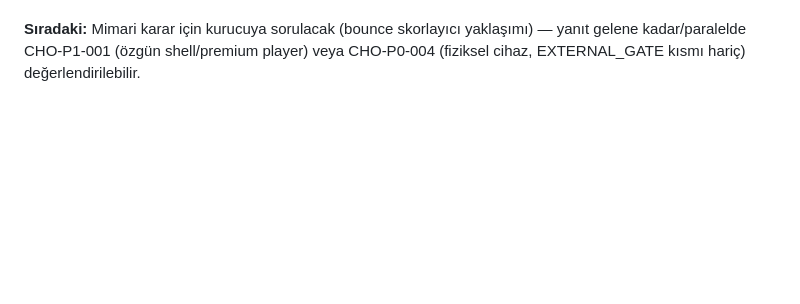
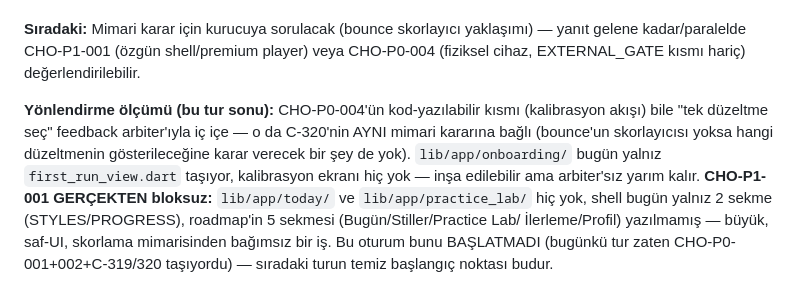
Before and after one commit to kocakkmustafa/choreia, a Markdown page: workspace/PROGRESS.md, the part around the change. Drawn GitHub-style; blank space fills up the shorter version.

Commit message:
progress: route next session — CHO-P1-001 is the unblocked starting point
CHO-P0-004's writable slice (calibration flow) is entangled with the
same feedback-arbiter/scorer architecture question C-320 already flagged
open. CHO-P1-001 (today/practice_lab tabs, 5-tab shell) has no such
dependency and nothing built yet -- clean starting point for next
session.

Co-Authored-By: Claude Sonnet 5 <noreply@anthropic.com>

```diff
--- a/workspace/PROGRESS.md
+++ b/workspace/PROGRESS.md
@@ -1164,3 +1164,13 @@ yaz → (c) ölçüm-harness'i kur → (d) ≥6-kaynak hasat işini AYRI, büyü
 **Sıradaki:** Mimari karar için kurucuya sorulacak (bounce skorlayıcı yaklaşımı) — yanıt gelene
 kadar/paralelde CHO-P1-001 (özgün shell/premium player) veya CHO-P0-004 (fiziksel cihaz, EXTERNAL_GATE
 kısmı hariç) değerlendirilebilir.
+
+**Yönlendirme ölçümü (bu tur sonu):** CHO-P0-004'ün kod-yazılabilir kısmı (kalibrasyon akışı) bile
+"tek düzeltme seç" feedback arbiter'ıyla iç içe — o da C-320'nin AYNI mimari kararına bağlı (bounce'un
+skorlayıcısı yoksa hangi düzeltmenin gösterileceğine karar verecek bir şey de yok). `lib/app/onboarding/`
+bugün yalnız `first_run_view.dart` taşıyor, kalibrasyon ekranı hiç yok — inşa edilebilir ama arbiter'sız
+yarım kalır. **CHO-P1-001 GERÇEKTEN bloksuz:** `lib/app/today/` ve `lib/app/practice_lab/` hiç yok,
+shell bugün yalnız 2 sekme (STYLES/PROGRESS), roadmap'in 5 sekmesi (Bugün/Stiller/Practice Lab/
+İlerleme/Profil) yazılmamış — büyük, saf-UI, skorlama mimarisinden bağımsız bir iş. Bu oturum bunu
+BAŞLATMADI (bugünkü tur zaten CHO-P0-001+002+C-319/320 taşıyordu) — sıradaki turun temiz başlangıç
+noktası budur.
```
